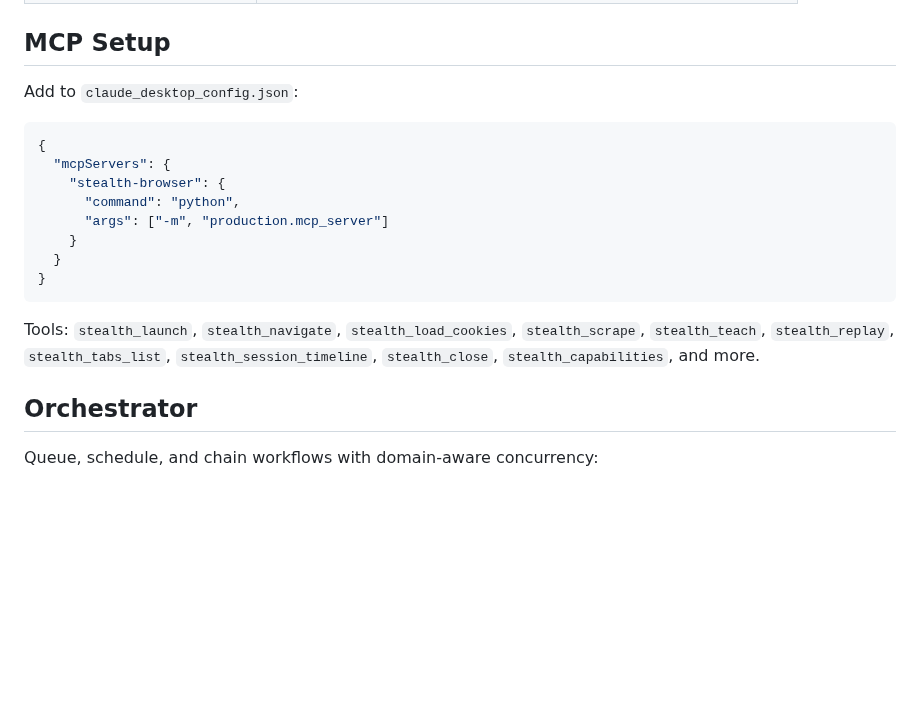
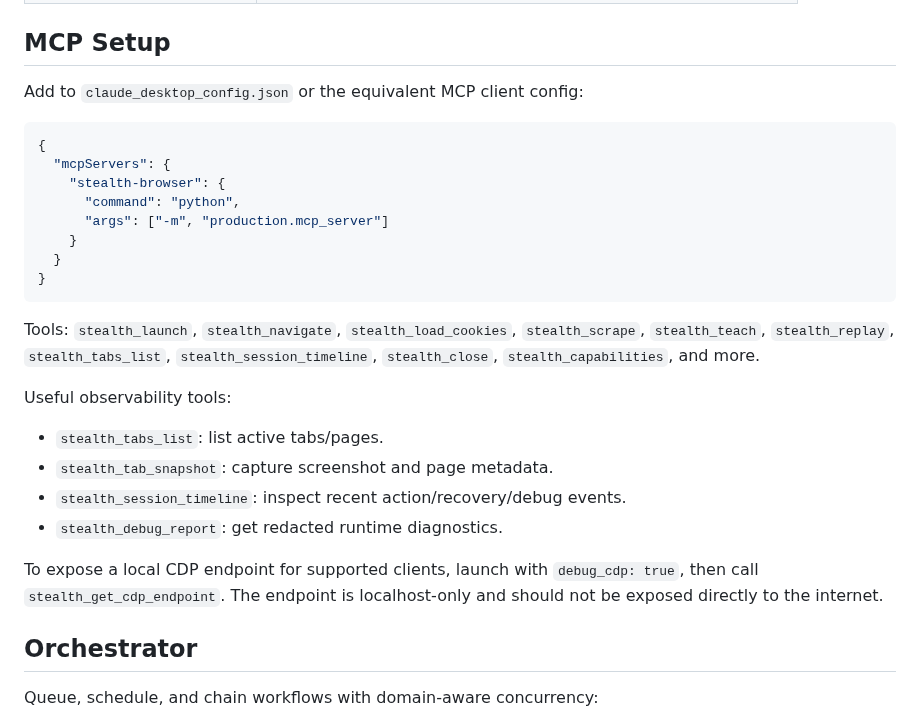
Before and after one commit to shanewas/agentic-stealth-browser, a Markdown page: README.md, the part around one of its changes. GitHub-like rendering; blank space fills up the shorter version.

````diff
--- a/README.md
+++ b/README.md
@@ -69,7 +111,7 @@ result = await player.execute()
 
 ## MCP Setup
 
-Add to `claude_desktop_config.json`:
+Add to `claude_desktop_config.json` or the equivalent MCP client config:
 
 ```json
 {
@@ -83,6 +125,15 @@ Add to `claude_desktop_config.json`:
 ```
 
 Tools: `stealth_launch`, `stealth_navigate`, `stealth_load_cookies`, `stealth_scrape`, `stealth_teach`, `stealth_replay`, `stealth_tabs_list`, `stealth_session_timeline`, `stealth_close`, `stealth_capabilities`, and more.
+
+Useful observability tools:
+
+- `stealth_tabs_list`: list active tabs/pages.
+- `stealth_tab_snapshot`: capture screenshot and page metadata.
+- `stealth_session_timeline`: inspect recent action/recovery/debug events.
+- `stealth_debug_report`: get redacted runtime diagnostics.
+
+To expose a local CDP endpoint for supported clients, launch with `debug_cdp: true`, then call `stealth_get_cdp_endpoint`. The endpoint is localhost-only and should not be exposed directly to the internet.
 
 ## Orchestrator
 
````
Also changed, not shown: other parts of README.md (+42 -0 lines).
